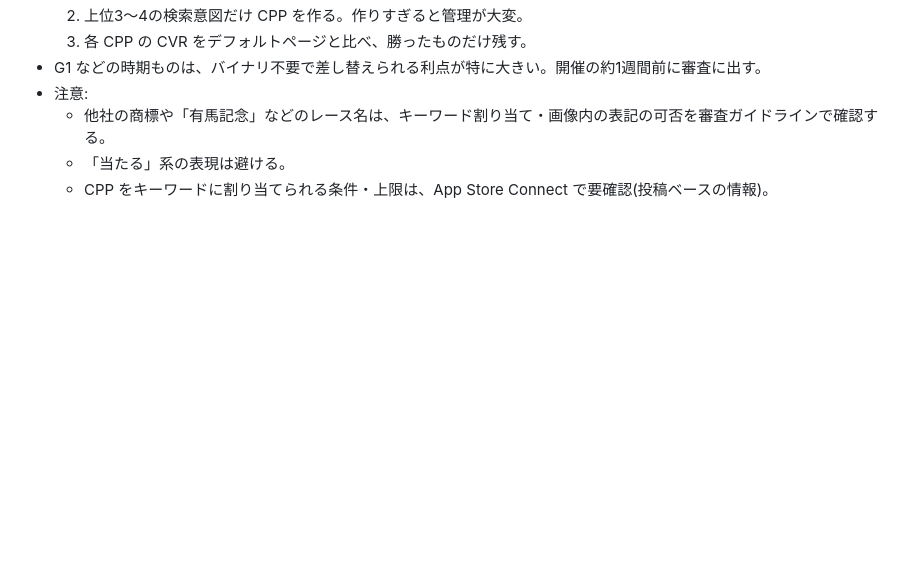
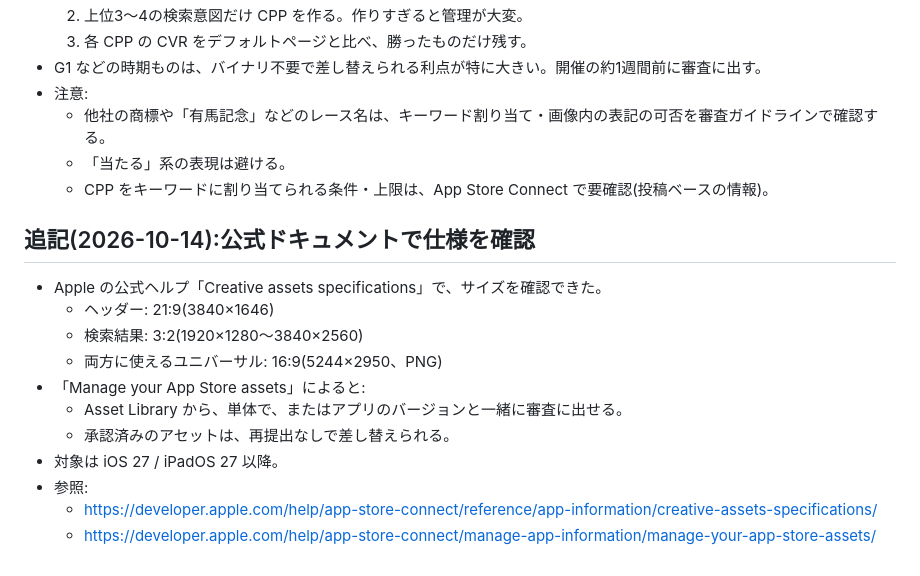
Before and after one commit to keChapu/keiba-app-privacy-policy, a Markdown page: notes/2026-10-09-app-store-header-search-assets.md, the part around the change. Drawn GitHub-style; blank space fills up the shorter version.

Commit message:
Confirm App Store creative asset specs from Apple docs
Co-Authored-By: Claude Opus 5.5 <noreply@anthropic.com>
Claude-Session: https://claude.ai/code/session_01VYSycqxkJUkMweVqwMv9wb

```diff
--- a/notes/2026-10-09-app-store-header-search-assets.md
+++ b/notes/2026-10-09-app-store-header-search-assets.md
@@ -79,3 +79,17 @@
   - 他社の商標や「有馬記念」などのレース名は、キーワード割り当て・画像内の表記の可否を審査ガイドラインで確認する。
   - 「当たる」系の表現は避ける。
   - CPP をキーワードに割り当てられる条件・上限は、App Store Connect で要確認(投稿ベースの情報)。
+
+## 追記(2026-10-14):公式ドキュメントで仕様を確認
+
+- Apple の公式ヘルプ「Creative assets specifications」で、サイズを確認できた。
+  - ヘッダー: 21:9(3840×1646)
+  - 検索結果: 3:2(1920×1280〜3840×2560)
+  - 両方に使えるユニバーサル: 16:9(5244×2950、PNG)
+- 「Manage your App Store assets」によると:
+  - Asset Library から、単体で、またはアプリのバージョンと一緒に審査に出せる。
+  - 承認済みのアセットは、再提出なしで差し替えられる。
+- 対象は iOS 27 / iPadOS 27 以降。
+- 参照:
+  - https://developer.apple.com/help/app-store-connect/reference/app-information/creative-assets-specifications/
+  - https://developer.apple.com/help/app-store-connect/manage-app-information/manage-your-app-store-assets/
```
